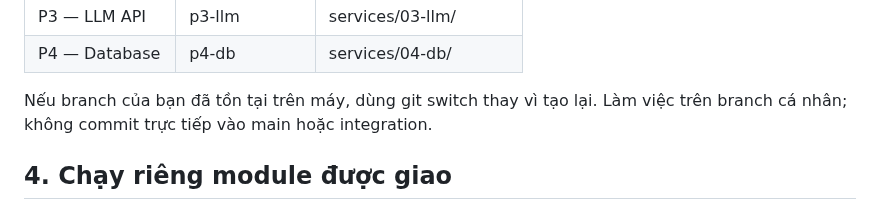
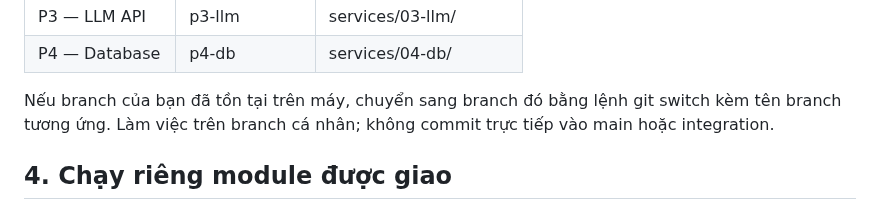
Before and after one commit to AIVIETNAM-AIO-khaisiubeo/DockerApplication, a Markdown page: docs/GETTING_STARTED_FOR_TEAM.md, the part around the change. Rendered like a GitHub page.

Commit message:
Polish branch instructions in team getting-started guide

```diff
--- a/docs/GETTING_STARTED_FOR_TEAM.md
+++ b/docs/GETTING_STARTED_FOR_TEAM.md
@@ -56,7 +56,7 @@ Thay <ten-branch> theo module được giao:
 | P3 — LLM API | p3-llm | services/03-llm/ |
 | P4 — Database | p4-db | services/04-db/ |
 
-Nếu branch của bạn đã tồn tại trên máy, dùng git switch <ten-branch> thay vì tạo lại. Làm việc trên branch cá nhân; không commit trực tiếp vào main hoặc integration.
+Nếu branch của bạn đã tồn tại trên máy, chuyển sang branch đó bằng lệnh git switch kèm tên branch tương ứng. Làm việc trên branch cá nhân; không commit trực tiếp vào main hoặc integration.
 
 ## 4. Chạy riêng module được giao
 
```
